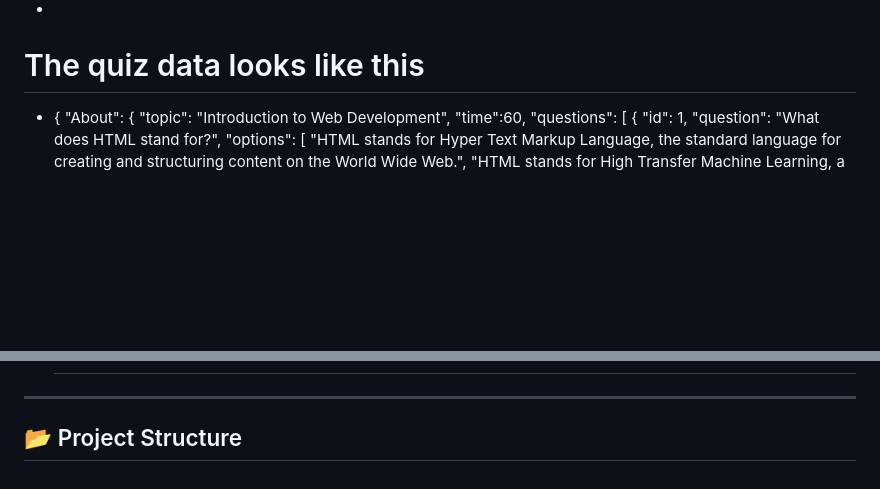
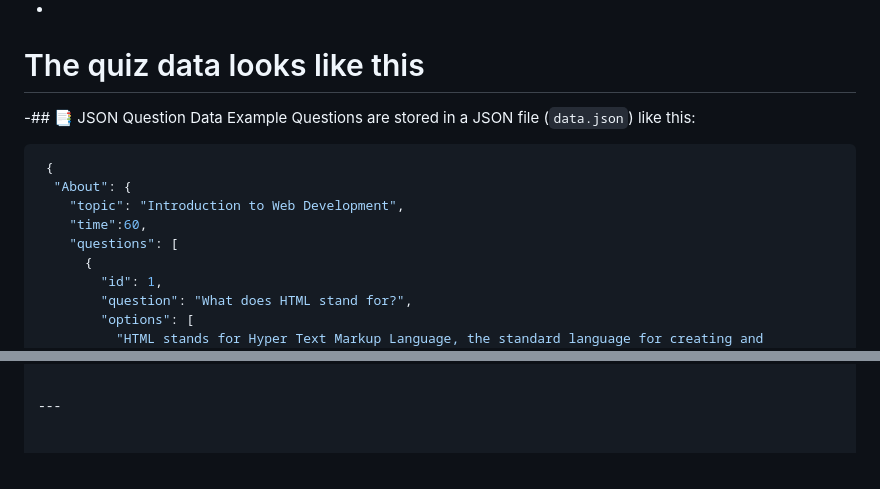
Before and after one commit to coder5676/Quiz-App, a Markdown page: README.md, 2 parts joined by grey strips. Drawn GitHub-style; blank space fills up the shorter version.

````diff
--- a/README.md
+++ b/README.md
@@ -26,7 +26,11 @@ Deployed using **GitHub Pages**.
 -
  # The quiz data looks like this
 
-- {
+-## 📑 JSON Question Data Example
+Questions are stored in a JSON file (`data.json`) like this:
+
+```json
+ {
   "About": {
     "topic": "Introduction to Web Development",
     "time":60,
@@ -147,5 +151,3 @@ Deployed using **GitHub Pages**.
 
 
 ---
-
-## 📂 Project Structure
````
